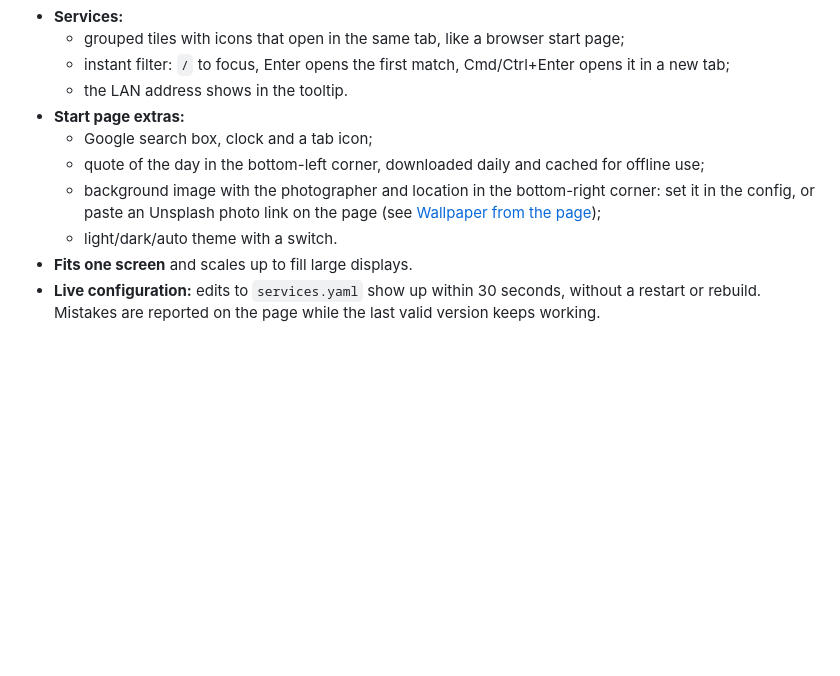
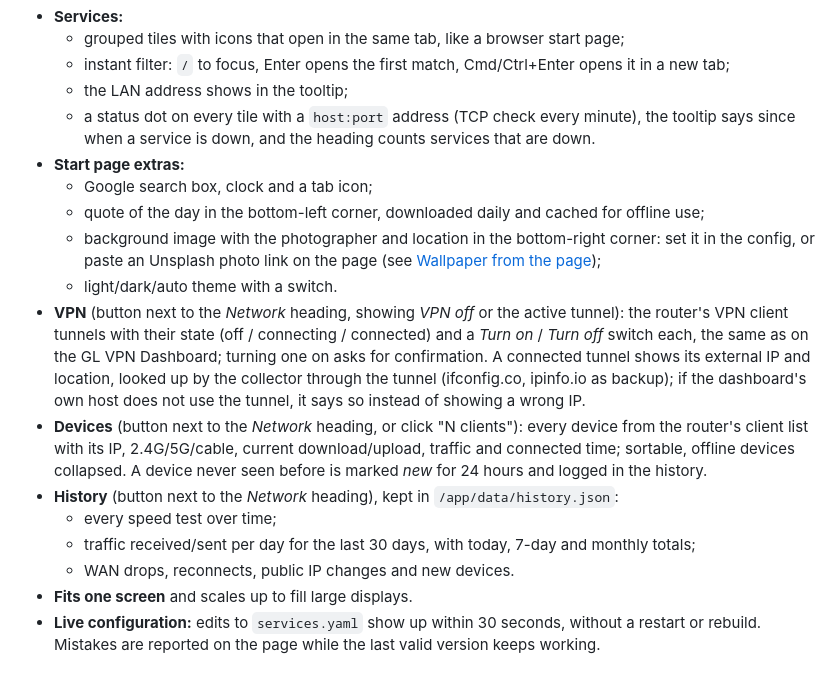
Before and after one commit to sSpeaker/glinet-dashboard, a Markdown page: README.md, the part around one of its changes. Drawn GitHub-style; blank space fills up the shorter version.

```diff
--- a/README.md
+++ b/README.md
@@ -34,12 +35,19 @@ to tiles for your homelab services. One small container, one port, configured wi
 - **Services:**
   - grouped tiles with icons that open in the same tab, like a browser start page;
   - instant filter: `/` to focus, Enter opens the first match, Cmd/Ctrl+Enter opens it in a new tab;
-  - the LAN address shows in the tooltip.
+  - the LAN address shows in the tooltip;
+  - a status dot on every tile with a `host:port` address (TCP check every minute), the tooltip says since when a service is down, and the heading counts services that are down.
 - **Start page extras:**
   - Google search box, clock and a tab icon;
   - quote of the day in the bottom-left corner, downloaded daily and cached for offline use;
   - background image with the photographer and location in the bottom-right corner: set it in the config, or paste an Unsplash photo link on the page (see [Wallpaper from the page](#wallpaper-from-the-page));
   - light/dark/auto theme with a switch.
+- **VPN** (button next to the *Network* heading, showing *VPN off* or the active tunnel): the router's VPN client tunnels with their state (off / connecting / connected) and a *Turn on* / *Turn off* switch each, the same as on the GL VPN Dashboard; turning one on asks for confirmation. A connected tunnel shows its external IP and location, looked up by the collector through the tunnel (ifconfig.co, ipinfo.io as backup); if the dashboard's own host does not use the tunnel, it says so instead of showing a wrong IP.
+- **Devices** (button next to the *Network* heading, or click "N clients"): every device from the router's client list with its IP, 2.4G/5G/cable, current download/upload, traffic and connected time; sortable, offline devices collapsed. A device never seen before is marked *new* for 24 hours and logged in the history.
+- **History** (button next to the *Network* heading), kept in `/app/data/history.json`:
+  - every speed test over time;
+  - traffic received/sent per day for the last 30 days, with today, 7-day and monthly totals;
+  - WAN drops, reconnects, public IP changes and new devices.
 - **Fits one screen** and scales up to fill large displays.
 - **Live configuration:** edits to `services.yaml` show up within 30 seconds, without a restart or rebuild. Mistakes are reported on the page while the last valid version keeps working.
 
```
Also changed, not shown: other parts of README.md (+13 -5 lines), docs/screenshot-dark.jpg, docs/screenshot-light.jpg, 5 other files.
